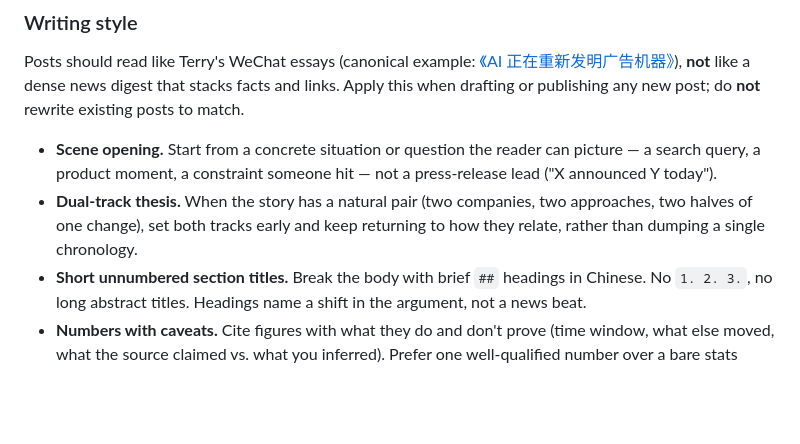
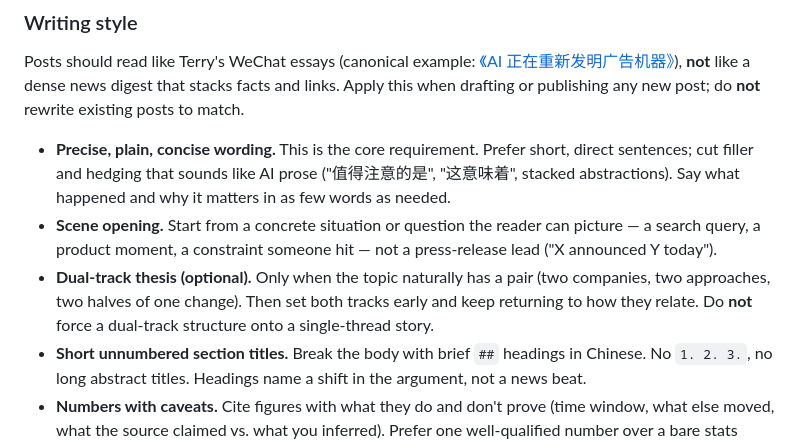
Before and after one commit to lvterry/agent-economy-blog, a Markdown page: AGENTS.md, the part around the change. Drawn GitHub-style; blank space fills up the shorter version.

Commit message:
Clarify writing style: dual-track optional, prioritize plain prose

```diff
--- a/AGENTS.md
+++ b/AGENTS.md
@@ -83,8 +83,9 @@ Use the canonical name from [src/lib/entities.ts](src/lib/entities.ts): the Chin
 
 Posts should read like Terry's WeChat essays (canonical example: [《AI 正在重新发明广告机器》](https://mp.weixin.qq.com/s/3Ay03IqUZqThVX4acB7m_A)), **not** like a dense news digest that stacks facts and links. Apply this when drafting or publishing any new post; do **not** rewrite existing posts to match.
 
+- **Precise, plain, concise wording.** This is the core requirement. Prefer short, direct sentences; cut filler and hedging that sounds like AI prose ("值得注意的是", "这意味着", stacked abstractions). Say what happened and why it matters in as few words as needed.
 - **Scene opening.** Start from a concrete situation or question the reader can picture — a search query, a product moment, a constraint someone hit — not a press-release lead ("X announced Y today").
-- **Dual-track thesis.** When the story has a natural pair (two companies, two approaches, two halves of one change), set both tracks early and keep returning to how they relate, rather than dumping a single chronology.
+- **Dual-track thesis (optional).** Only when the topic naturally has a pair (two companies, two approaches, two halves of one change). Then set both tracks early and keep returning to how they relate. Do **not** force a dual-track structure onto a single-thread story.
 - **Short unnumbered section titles.** Break the body with brief `##` headings in Chinese. No `1. 2. 3.`, no long abstract titles. Headings name a shift in the argument, not a news beat.
 - **Numbers with caveats.** Cite figures with what they do and don't prove (time window, what else moved, what the source claimed vs. what you inferred). Prefer one well-qualified number over a bare stats dump.
 - **Fewer stacked citation links.** Don't pile inline links to every announcement, HN thread, and docs page. One primary source is enough in the body when needed; the post **must** still end with a single `[阅读原文](url)` pointing at the original.
```
